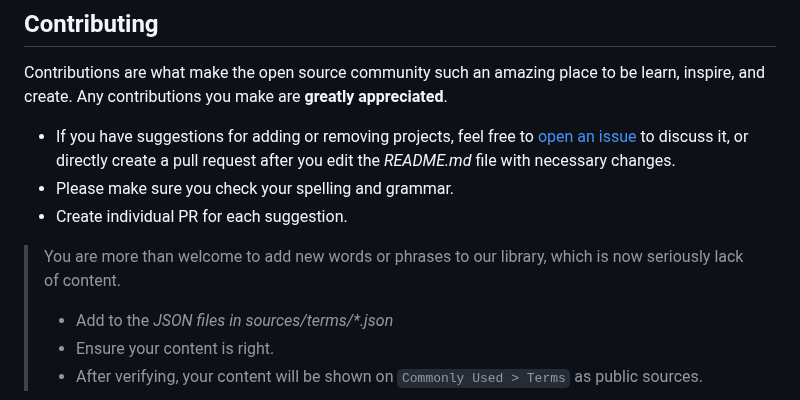
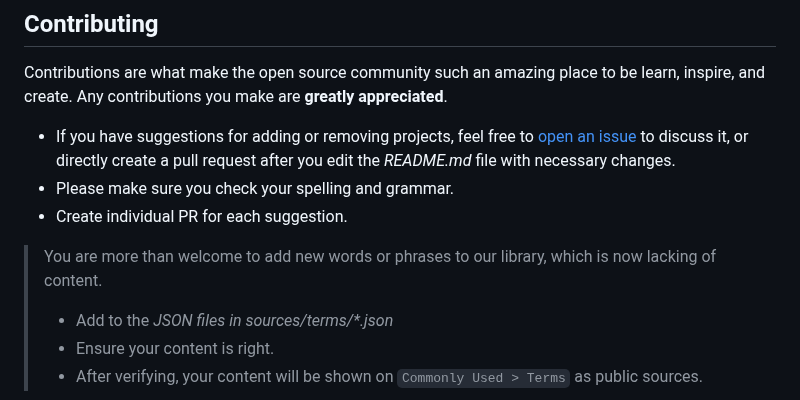
Before and after one commit to musicterms/MusicTerms.GitHub.io, a Markdown page: README.md, the part around the change. Drawn GitHub-style.

```diff
--- a/README.md
+++ b/README.md
@@ -44,7 +44,7 @@ Contributions are what make the open source community such an amazing place to b
 * Please make sure you check your spelling and grammar.
 * Create individual PR for each suggestion.
 
-> You are more than welcome to add new words or phrases to our library, which is now seriously lack of content.
+> You are more than welcome to add new words or phrases to our library, which is now lacking of content.
 > - Add to the *JSON files in sources/terms/\*.json*
 > - Ensure your content is right.
 > - After verifying, your content will be shown on `Commonly Used > Terms` as public sources.
```
